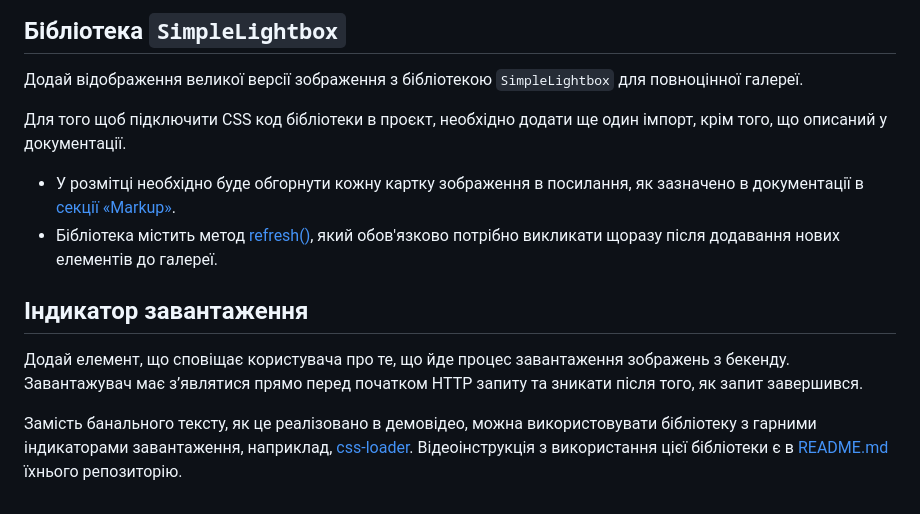
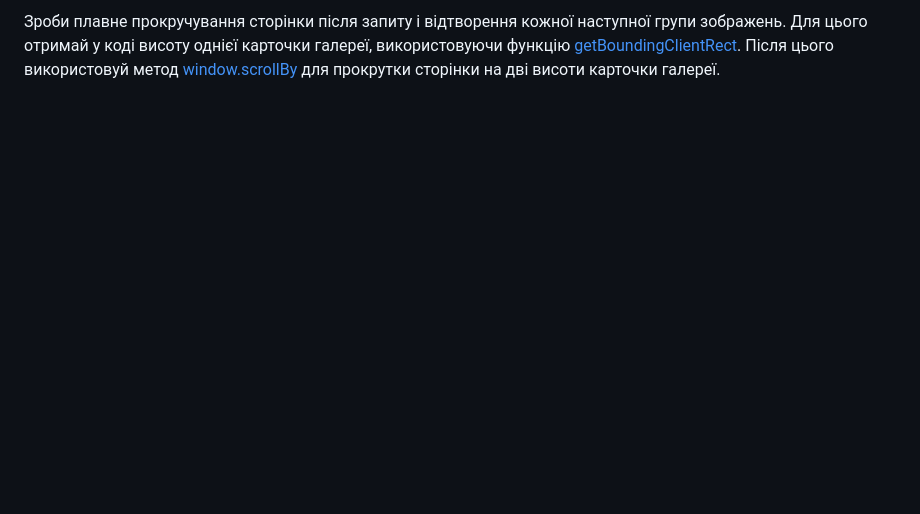
Before and after one commit to KristinaHranovska/goit-js-hw-12, a Markdown page: README.md, the part around one of its changes. GitHub-like rendering; blank space fills up the shorter version.

```diff
--- a/README.md
+++ b/README.md
@@ -73,28 +62,7 @@
-## Бібліотека `SimpleLightbox`
-
-Додай відображення великої версії зображення з бібліотекою `SimpleLightbox` для
-повноцінної галереї.
-
-Для того щоб підключити CSS код бібліотеки в проєкт, необхідно додати ще один
-імпорт, крім того, що описаний у документації.
-
-- У розмітці необхідно буде обгорнути кожну картку зображення в посилання, як
-  зазначено в документації в
-  [секції «Markup»](https://github.com/andreknieriem/simplelightbox#markup).
-- Бібліотека містить метод
-  [refresh()](https://github.com/andreknieriem/simplelightbox#public-methods),
-  який обов'язково потрібно викликати щоразу після додавання нових елементів до
-  галереї.
-
-## Індикатор завантаження
-
-Додай елемент, що сповіщає користувача про те, що йде процес завантаження
-зображень з бекенду. Завантажувач має з’являтися прямо перед початком HTTP
-запиту та зникати після того, як запит завершився.
-
-Замість банального тексту, як це реалізовано в демовідео, можна використовувати
-бібліотеку з гарними індикаторами завантаження, наприклад,
-[css-loader](https://github.com/vineethtrv/css-loader). Відеоінструкція з
-використання цієї бібліотеки є в
-[README.md](https://github.com/vineethtrv/css-loader/blob/master/README.md)
-їхнього репозиторію.
+Зроби плавне прокручування сторінки після запиту і відтворення кожної наступної
+групи зображень. Для цього отримай у коді висоту однієї карточки галереї,
+використовуючи функцію
+[getBoundingClientRect](https://developer.mozilla.org/en-US/docs/Web/API/Element/getBoundingClientRect).
+Після цього використовуй метод
+[window.scrollBy](https://developer.mozilla.org/en-US/docs/Web/API/Window/scrollBy)
+для прокрутки сторінки на дві висоти карточки галереї.
```
Also changed, not shown: other parts of README.md (+35 -46 lines).
